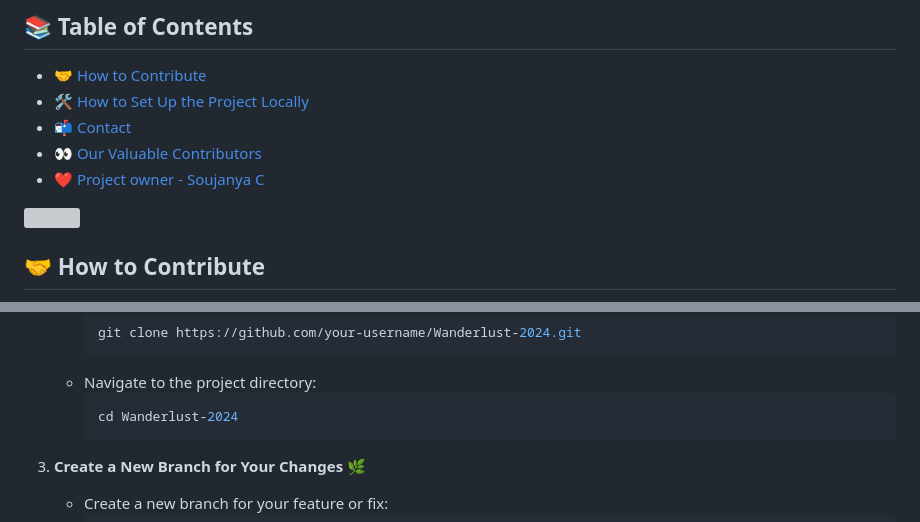
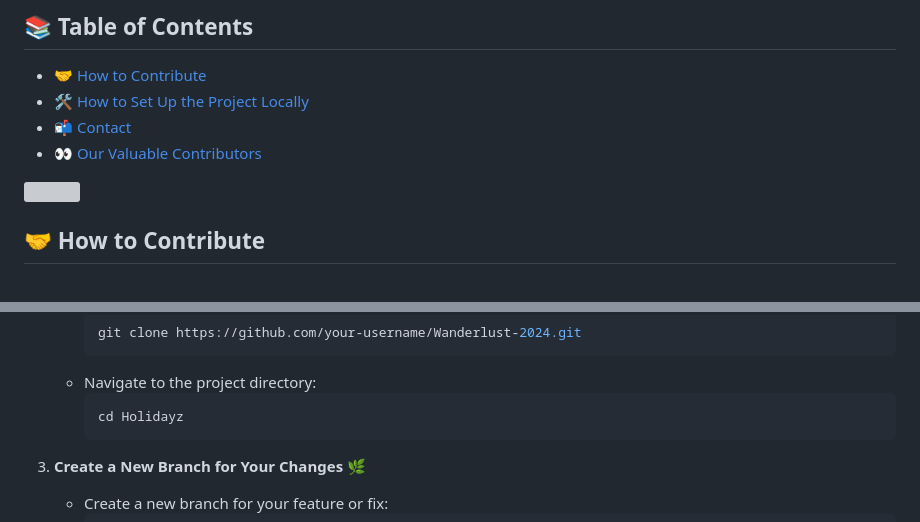
Before and after one commit to darshanhalesh/holiday-z, a Markdown page: README.md, 2 parts joined by grey strips. GitHub-like rendering; grey boxes are pictures that could not be loaded.

Commit message:
Remove project owner and contact sections from README
Removed project owner section and contact information from the README.

````diff
--- a/README.md
+++ b/README.md
@@ -28,7 +28,7 @@ Live Link: https://holidayz-2024-tkqf.onrender.com/listing
 - [🛠️ How to Set Up the Project Locally](#️-how-to-set-up-the-project-locally)
 - [📬 Contact](#-contact)
 - [👀 Our Valuable Contributors](#-our-valuable-contributors-)
-- [❤️ Project owner - Soujanya C](#-made-with-love-by-soujanya-c)
+
 
 
  <img src="https://user-images.githubusercontent.com/74038190/212284100-561aa473-3905-4a80-b561-0d28506553ee.gif" width="900">
@@ -48,7 +48,7 @@ We welcome contributions to help improve **holidayz**! 🚀 Here’s how you can
      ```
    - Navigate to the project directory:
      ```bash
-     cd Wanderlust-2024
+     cd Holidayz
      ```
 
 3. **Create a New Branch for Your Changes** 🌿
````
Also changed, not shown: other parts of README.md (+0 -28 lines).
